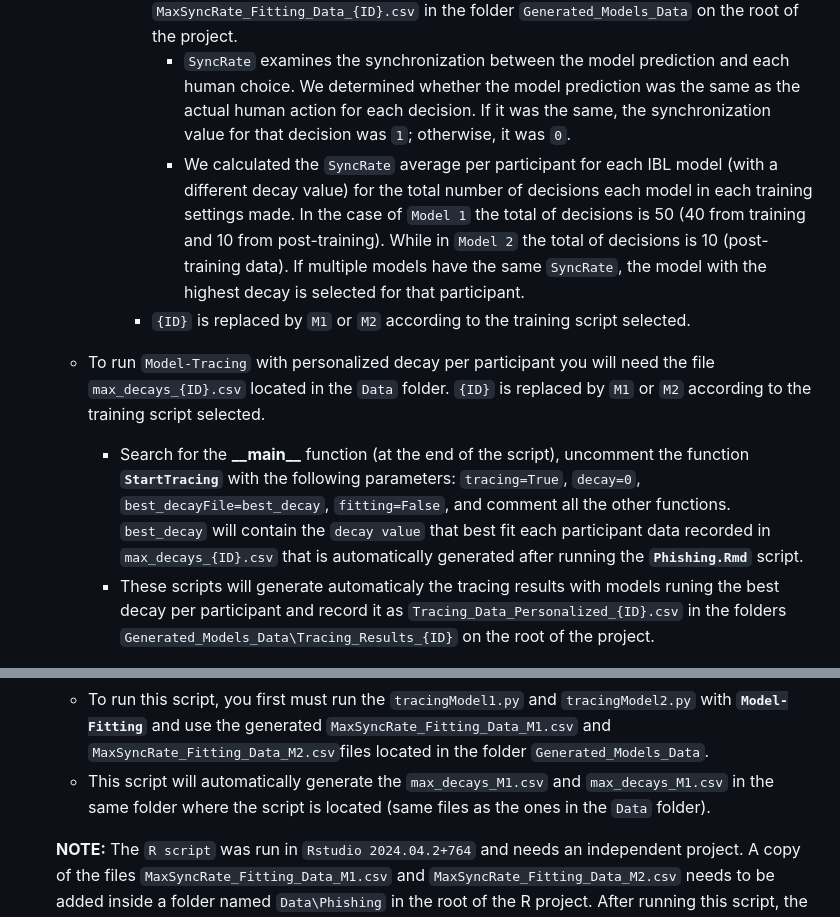
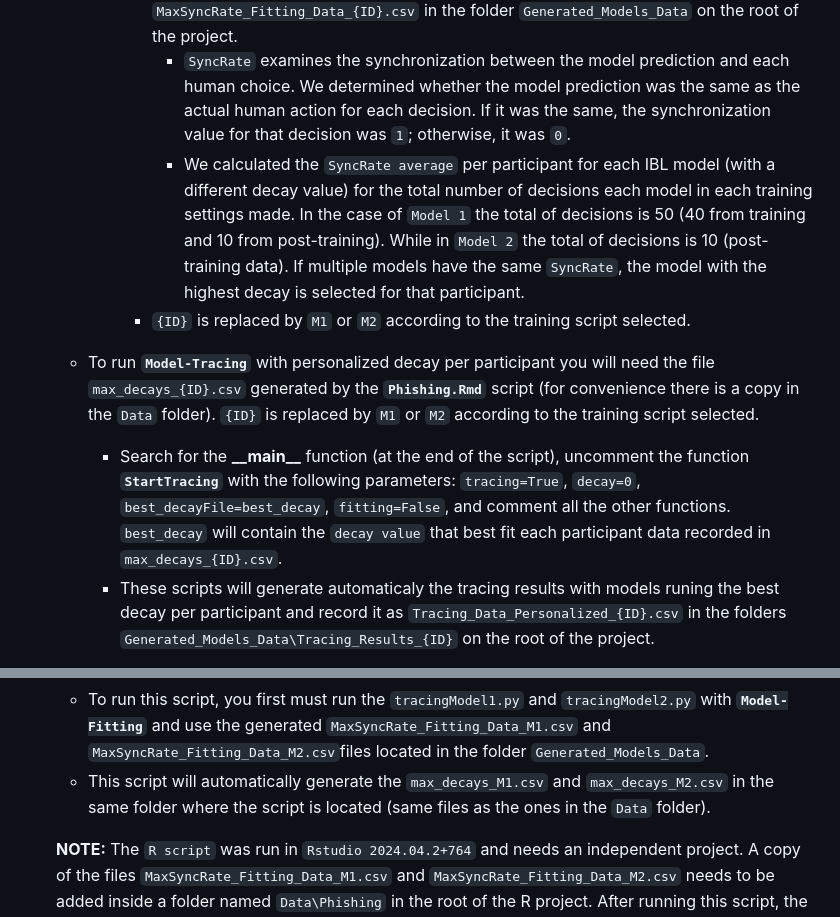
Before and after one commit to DDM-Lab/PhishingTrainingTask, a Markdown page: README.md, 2 parts joined by grey strips. GitHub-like rendering.

```diff
--- a/README.md
+++ b/README.md
@@ -37,11 +37,11 @@ For this particular implementation we are using:
             - The **fitting results** of all the models per participant and record it as `Tracing_Data_Fitting_{ID}.csv` in the folders `Generated_Models_Data\Tracing_Results_Fitting_{ID}` on the root of the project.
             - The **fitting metric (`SyncRate`) results** per model for each participant and record it as `MaxSyncRate_Fitting_Data_{ID}.csv` in the folder `Generated_Models_Data` on the root of the project.
                 - `SyncRate` examines the synchronization between the model prediction and each human choice. We determined whether the model prediction was the same as the actual human action for each decision. If it was the same, the synchronization value for that decision was `1`; otherwise, it was `0`.
-                - We calculated the `SyncRate` average per participant for each IBL model (with a different decay value) for the total number of decisions each model in each training settings made. In the case of `Model 1` the total of decisions is 50 (40 from training and 10 from post-training). While in `Model 2` the total of decisions is 10 (post-training data). If multiple models have the same `SyncRate`, the model with the highest decay is selected for that participant.
+                - We calculated the `SyncRate average` per participant for each IBL model (with a different decay value) for the total number of decisions each model in each training settings made. In the case of `Model 1` the total of decisions is 50 (40 from training and 10 from post-training). While in `Model 2` the total of decisions is 10 (post-training data). If multiple models have the same `SyncRate`, the model with the highest decay is selected for that participant.
             - `{ID}` is replaced by `M1` or `M2` according to the training script selected.
 
-    - To run `Model-Tracing` with personalized decay per participant you will need the file `max_decays_{ID}.csv` located in the `Data` folder. `{ID}` is replaced by `M1` or `M2` according to the training script selected.
-        - Search for the **\_\_main\_\_** function (at the end of the script), uncomment the function **`StartTracing`** with the following parameters: `tracing=True`, `decay=0`, `best_decayFile=best_decay`, `fitting=False`, and comment all the other functions. `best_decay` will contain the `decay value` that best fit each participant data recorded in `max_decays_{ID}.csv` that is automatically generated after running the **`Phishing.Rmd`** script.
+    - To run **`Model-Tracing`** with personalized decay per participant you will need the file `max_decays_{ID}.csv` generated by the **`Phishing.Rmd`** script (for convenience there is a copy in the `Data` folder). `{ID}` is replaced by `M1` or `M2` according to the training script selected.
+        - Search for the **\_\_main\_\_** function (at the end of the script), uncomment the function **`StartTracing`** with the following parameters: `tracing=True`, `decay=0`, `best_decayFile=best_decay`, `fitting=False`, and comment all the other functions. `best_decay` will contain the `decay value` that best fit each participant data recorded in `max_decays_{ID}.csv`.
         - These scripts will generate automaticaly the tracing results with models runing the best decay per participant and record it as `Tracing_Data_Personalized_{ID}.csv` in the folders `Generated_Models_Data\Tracing_Results_{ID}` on the root of the project.
 
     **NOTE:**  For convenience the **\_\_main\_\_** function has comments regarding each setting and what parameters manipulations need to be run.
@@ -52,7 +52,7 @@ For this particular implementation we are using:
 
 - **`Phishing.Rmd`** is an `R` code script used to assess the best fitting decay for each participant based on the 291 Models generated.
     - To run this script, you first must run the `tracingModel1.py` and `tracingModel2.py` with **`Model-Fitting`** and use the generated `MaxSyncRate_Fitting_Data_M1.csv` and `MaxSyncRate_Fitting_Data_M2.csv`files located in the folder `Generated_Models_Data`.
-    - This script will automatically generate the `max_decays_M1.csv` and `max_decays_M1.csv` in the same folder where the script is located (same files as the ones in the `Data` folder).
+    - This script will automatically generate the `max_decays_M1.csv` and `max_decays_M2.csv` in the same folder where the script is located (same files as the ones in the `Data` folder).
 
     **NOTE:** The `R script` was run in `Rstudio 2024.04.2+764` and needs an independent project. A copy of the files `MaxSyncRate_Fitting_Data_M1.csv` and `MaxSyncRate_Fitting_Data_M2.csv` needs to be added inside a folder named `Data\Phishing` in the root of the R project. After running this script, the generated files need to be copied into the Python project in the `Data` folder.
 
```
Also changed, not shown: other parts of README.md (+1 -1 lines).
